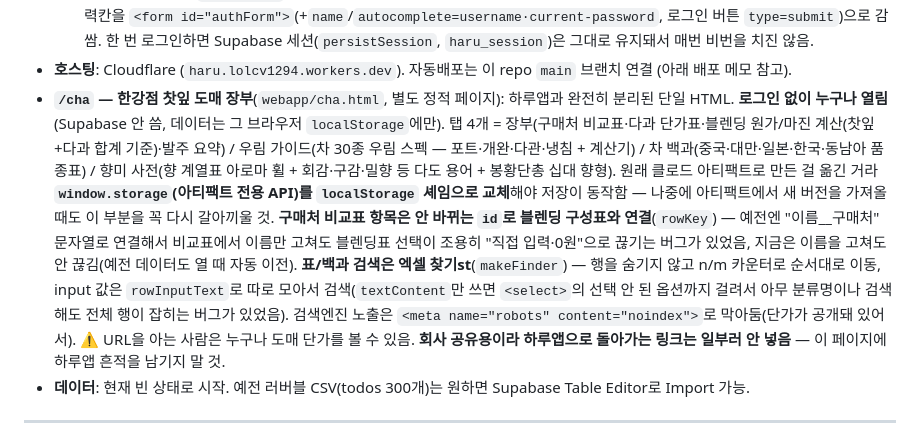
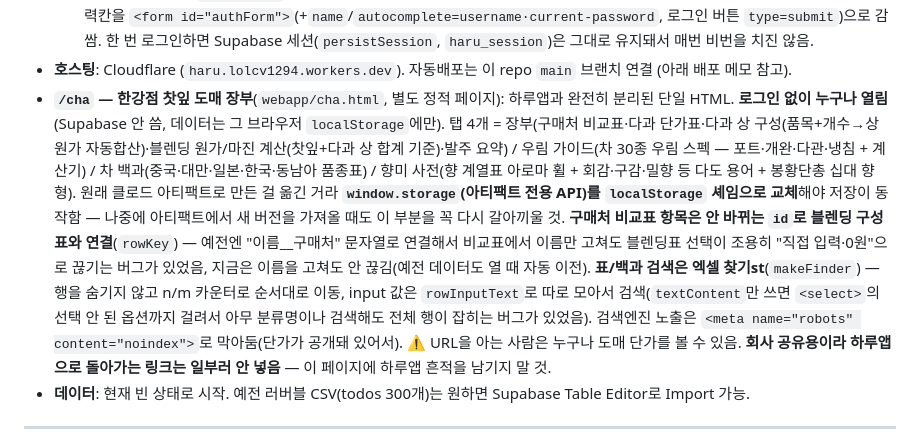
Before and after one commit to BokiVoki/test, a Markdown page: CLAUDE.md, the part around the change. Drawn GitHub-style.

Commit message:
CLAUDE.md: 다과 상 구성 기능 반영
Co-Authored-By: Claude Sonnet 5 <noreply@anthropic.com>
Claude-Session: https://claude.ai/code/session_01WTrASTzgR8hZczLaamMnVB

```diff
--- a/CLAUDE.md
+++ b/CLAUDE.md
@@ -94,7 +94,7 @@
   - 테이블: `todos`, `memos` (RLS `owner=auth.uid()`)
   - Auth: email+password (Confirm email 꺼둠). **자동 로그인 없음** — 예전엔 `localStorage.haru_creds`에 이메일/비번을 평문으로 저장해두고 앱 열 때 자동 로그인했는데, 링크만 열면 바로 내 할일이 보이는 게 싫어서 제거함(회사에 `/cha` 링크를 공유하게 되면서). 남아있던 `haru_creds` 값도 로드 시 지움. 아이디/비번 기억은 **브라우저 자체 비밀번호 관리자**에 맡김 — 그래서 로그인 입력칸을 `<form id="authForm">`(+`name`/`autocomplete=username·current-password`, 로그인 버튼 `type=submit`)으로 감쌈. 한 번 로그인하면 Supabase 세션(`persistSession`, `haru_session`)은 그대로 유지돼서 매번 비번을 치진 않음.
 - **호스팅**: Cloudflare (`haru.lolcv1294.workers.dev`). 자동배포는 이 repo `main` 브랜치 연결 (아래 배포 메모 참고).
-- **`/cha` — 한강점 찻잎 도매 장부**(`webapp/cha.html`, 별도 정적 페이지): 하루앱과 완전히 분리된 단일 HTML. **로그인 없이 누구나 열림**(Supabase 안 씀, 데이터는 그 브라우저 `localStorage`에만). 탭 4개 = 장부(구매처 비교표·다과 단가표·블렌딩 원가/마진 계산(찻잎+다과 합계 기준)·발주 요약) / 우림 가이드(차 30종 우림 스펙 — 포트·개완·다관·냉침 + 계산기) / 차 백과(중국·대만·일본·한국·동남아 품종표) / 향미 사전(향 계열표 아로마 휠 + 회감·구감·밀향 등 다도 용어 + 봉황단총 십대 향형). 원래 클로드 아티팩트로 만든 걸 옮긴 거라 **`window.storage`(아티팩트 전용 API)를 `localStorage` 셰임으로 교체**해야 저장이 동작함 — 나중에 아티팩트에서 새 버전을 가져올 때도 이 부분을 꼭 다시 갈아끼울 것. **구매처 비교표 항목은 안 바뀌는 `id`로 블렌딩 구성표와 연결**(`rowKey`) — 예전엔 "이름__구매처" 문자열로 연결해서 비교표에서 이름만 고쳐도 블렌딩표 선택이 조용히 "직접 입력·0원"으로 끊기는 버그가 있었음, 지금은 이름을 고쳐도 안 끊김(예전 데이터도 열 때 자동 이전). **표/백과 검색은 엑셀 찾기st**(`makeFinder`) — 행을 숨기지 않고 n/m 카운터로 순서대로 이동, input 값은 `rowInputText`로 따로 모아서 검색(`textContent`만 쓰면 `<select>`의 선택 안 된 옵션까지 걸려서 아무 분류명이나 검색해도 전체 행이 잡히는 버그가 있었음). 검색엔진 노출은 `<meta name="robots" content="noindex">`로 막아둠(단가가 공개돼 있어서). ⚠️ URL을 아는 사람은 누구나 도매 단가를 볼 수 있음. **회사 공유용이라 하루앱으로 돌아가는 링크는 일부러 안 넣음** — 이 페이지에 하루앱 흔적을 남기지 말 것.
+- **`/cha` — 한강점 찻잎 도매 장부**(`webapp/cha.html`, 별도 정적 페이지): 하루앱과 완전히 분리된 단일 HTML. **로그인 없이 누구나 열림**(Supabase 안 씀, 데이터는 그 브라우저 `localStorage`에만). 탭 4개 = 장부(구매처 비교표·다과 단가표·다과 상 구성(품목+개수→상 원가 자동합산)·블렌딩 원가/마진 계산(찻잎+다과 상 합계 기준)·발주 요약) / 우림 가이드(차 30종 우림 스펙 — 포트·개완·다관·냉침 + 계산기) / 차 백과(중국·대만·일본·한국·동남아 품종표) / 향미 사전(향 계열표 아로마 휠 + 회감·구감·밀향 등 다도 용어 + 봉황단총 십대 향형). 원래 클로드 아티팩트로 만든 걸 옮긴 거라 **`window.storage`(아티팩트 전용 API)를 `localStorage` 셰임으로 교체**해야 저장이 동작함 — 나중에 아티팩트에서 새 버전을 가져올 때도 이 부분을 꼭 다시 갈아끼울 것. **구매처 비교표 항목은 안 바뀌는 `id`로 블렌딩 구성표와 연결**(`rowKey`) — 예전엔 "이름__구매처" 문자열로 연결해서 비교표에서 이름만 고쳐도 블렌딩표 선택이 조용히 "직접 입력·0원"으로 끊기는 버그가 있었음, 지금은 이름을 고쳐도 안 끊김(예전 데이터도 열 때 자동 이전). **표/백과 검색은 엑셀 찾기st**(`makeFinder`) — 행을 숨기지 않고 n/m 카운터로 순서대로 이동, input 값은 `rowInputText`로 따로 모아서 검색(`textContent`만 쓰면 `<select>`의 선택 안 된 옵션까지 걸려서 아무 분류명이나 검색해도 전체 행이 잡히는 버그가 있었음). 검색엔진 노출은 `<meta name="robots" content="noindex">`로 막아둠(단가가 공개돼 있어서). ⚠️ URL을 아는 사람은 누구나 도매 단가를 볼 수 있음. **회사 공유용이라 하루앱으로 돌아가는 링크는 일부러 안 넣음** — 이 페이지에 하루앱 흔적을 남기지 말 것.
 - **데이터**: 현재 빈 상태로 시작. 예전 러버블 CSV(todos 300개)는 원하면 Supabase Table Editor로 Import 가능.
 
 ---
```
